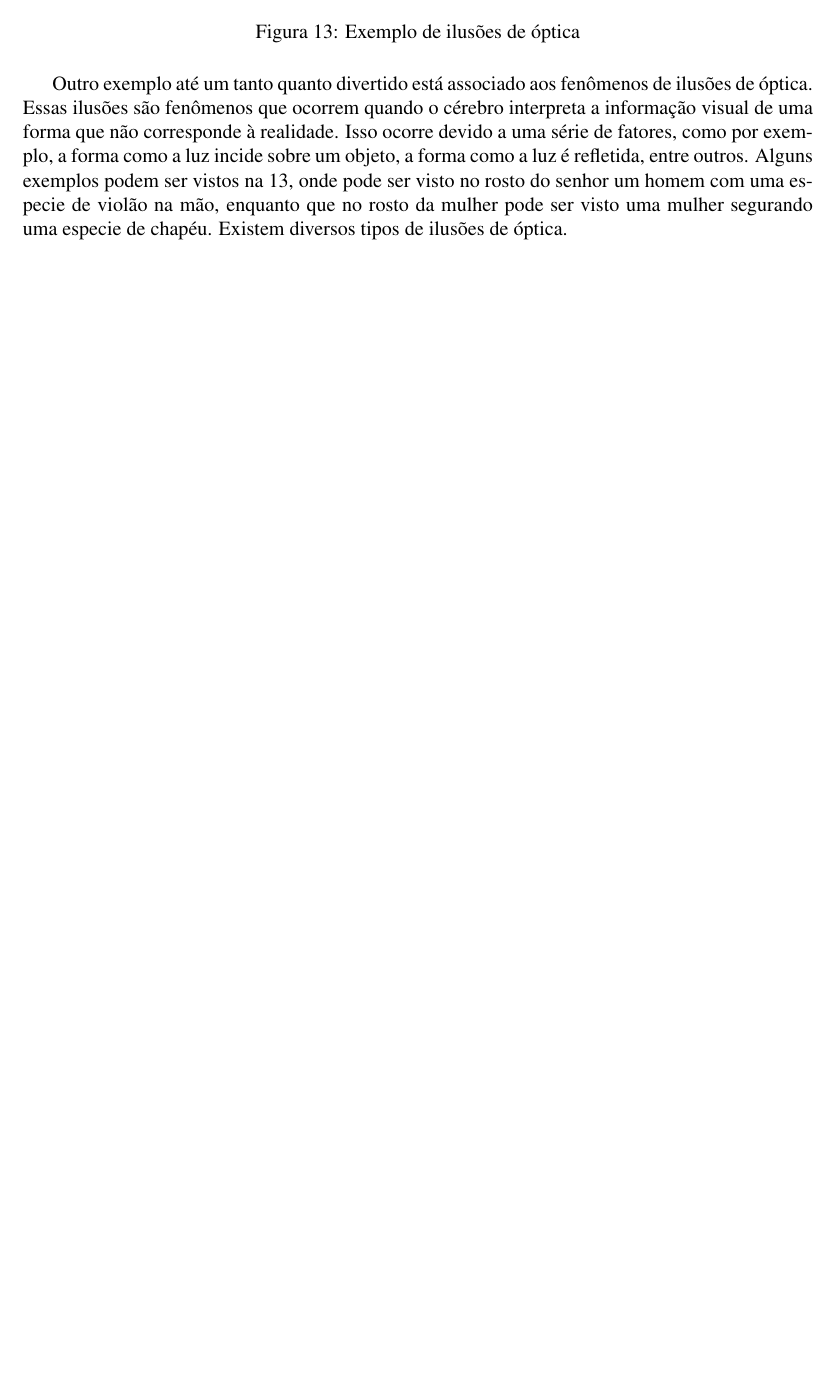
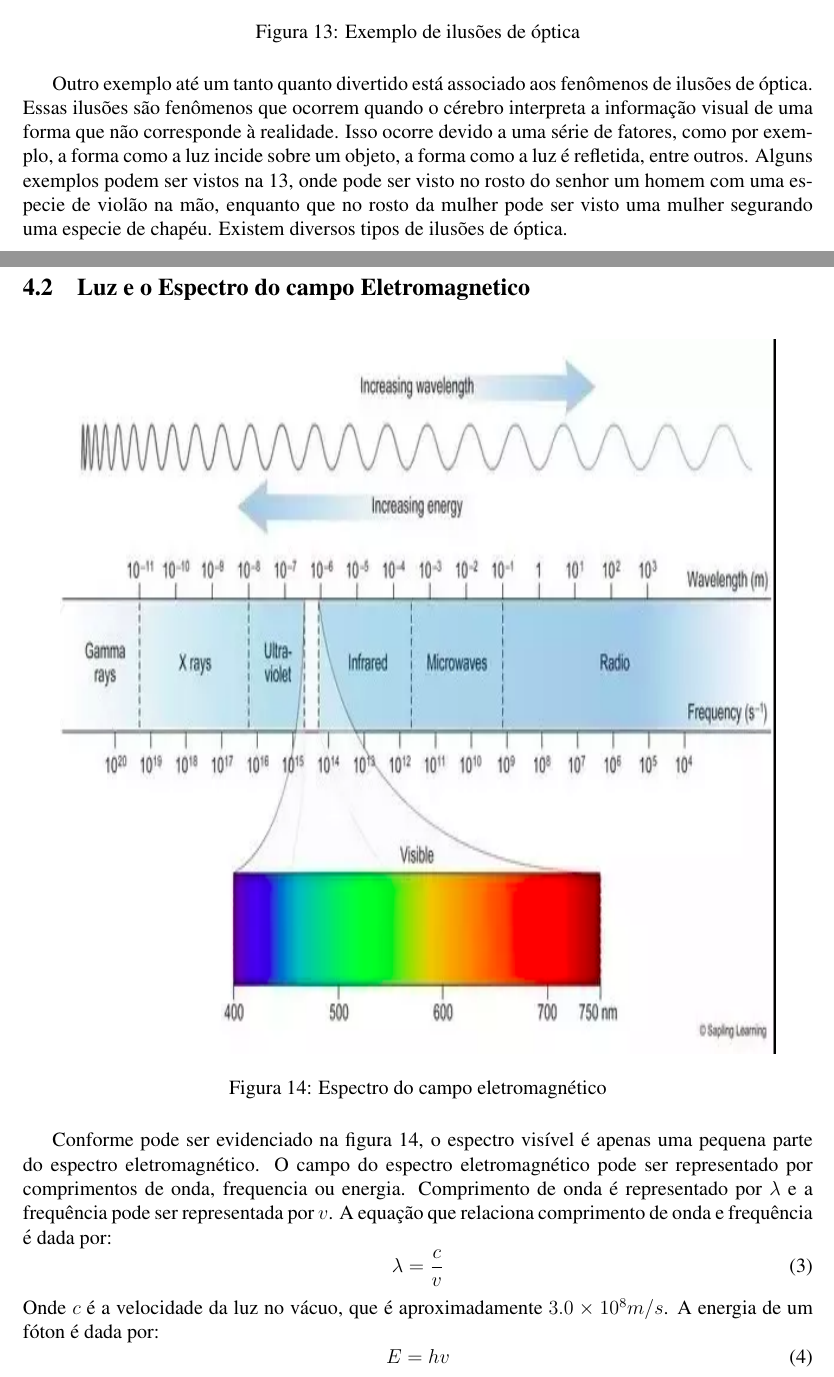
Before and after one commit to pcmoraesmenezes/Processamento-de-Imagens, a LaTeX document (Teoria.tex): part of page 14 of 14 before the commit and two parts of pages 14 and 15 of 16 after it, the two joined at a grey line, cut so that both start at the same text, the shorter picture padded with empty space. Compiled offline with pdfLaTeX.

Commit message:
:sparkles: docs: Escrita do tópico de luz e espectro do campo eletromagnetico

```diff
--- a/Teoria.tex
+++ b/Teoria.tex
@@ -33,6 +33,7 @@
 \usepackage{comment}
 \usepackage[hidelinks]{hyperref}
 \usepackage{placeins}
+\usepackage{changepage}
 %=================================================
 
 \title{Processamento de Imagens}
@@ -400,3 +401,27 @@ elevar o nível de adaptação acima de $B_{a}$
     Alguns exemplos podem ser vistos na \ref{fig:ilusao}, onde pode ser visto no rosto do senhor
     um homem com uma especie de violão na mão, enquanto que no rosto da mulher pode ser visto uma mulher
     segurando uma especie de chapéu. Existem diversos tipos de ilusões de óptica.
+
+    \subsection{Luz e o Espectro do campo Eletromagnetico}
+
+    \begin{figure}[H]
+        \centering
+        \includegraphics[width=15cm,height=15cm]{images/14.png}
+        \caption{Espectro do campo eletromagnético}
+        \label{fig:espectro}
+    \end{figure}
+
+    Conforme pode ser evidenciado na figura \ref{fig:espectro}, o espectro visível é apenas uma pequena
+    parte do espectro eletromagnético. O campo do espectro eletromagnético pode ser representado por
+    comprimentos de onda, frequencia ou energia. Comprimento de onda é representado por $\lambda$ e
+    a frequência pode ser representada por $v$. A equação que relaciona comprimento de onda e frequência
+    é dada por:
+    \begin{equation}
+        \lambda = \frac{c}{v}
+    \end{equation}
+    Onde $c$ é a velocidade da luz no vácuo, que é aproximadamente $3.0 \times 10^{8} m/s$. A energia
+    de um fóton é dada por:
+    \begin{equation}
+        E = hv
+        \label{eq:energia}
+    \end{equation}
```
Also changed, not shown: Teoria.tex (31 more changed lines).
